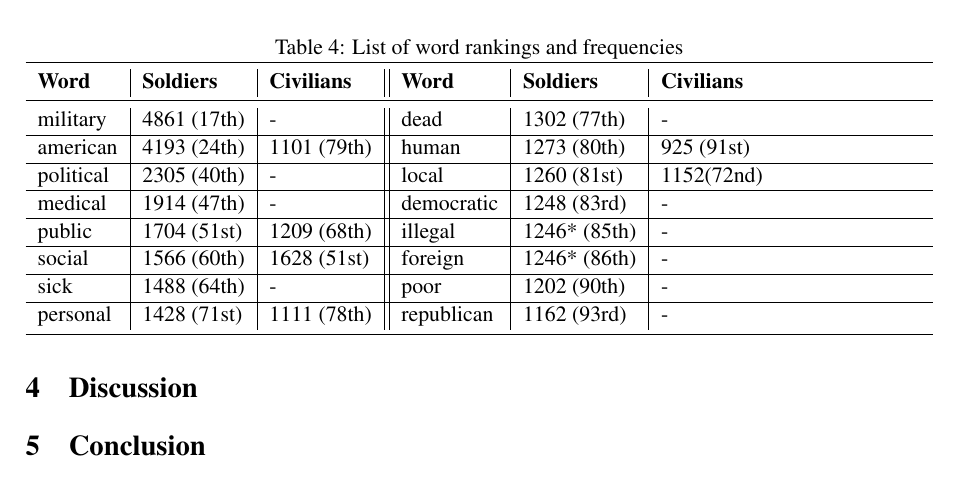
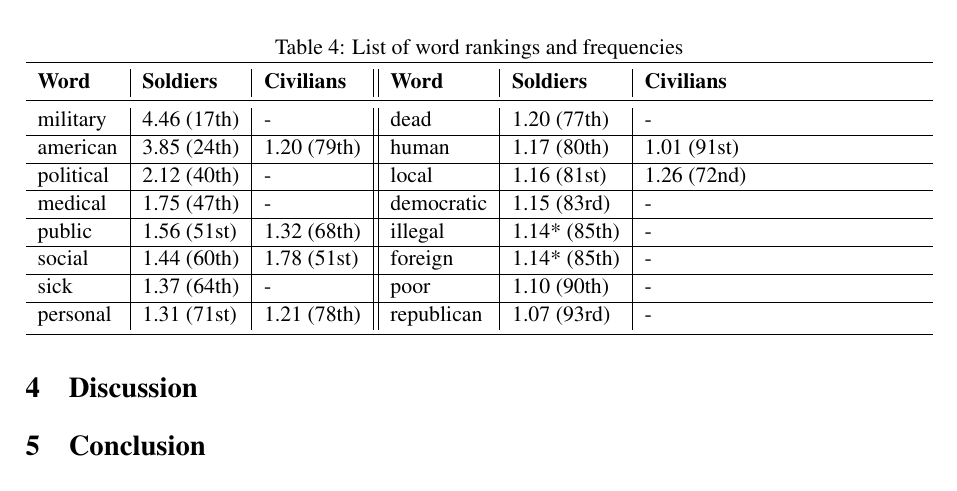
Before and after one commit to sumitmukhija/Sentiment-analysis-study, a LaTeX paper (paper/main.tex, which reads paper/experiment/experiment.tex): part of page 4 of 5, cut so that both start at the same text. Compiled offline with pdfLaTeX.

Commit message:
freq list updated

```diff
--- a/paper/experiment/experiment.tex
+++ b/paper/experiment/experiment.tex
@@ -134,33 +134,33 @@ We also counted adjectives with top 100 frequencies in soldiers and civilians co
     \tabularnewline \midrule
     military
                   &
-    4861 (17th)   & -                 & dead               & 1302 (77th)   & -
+    4.46 (17th)   & -                 & dead               & 1.20 (77th)   & -
     \tabularnewline \hline
     american
-                  & 4193 (24th)       & 1101 (79th)        & human         & 1273 (80th)       & 925 (91st)
+                  & 3.85 (24th)       & 1.20 (79th)        & human         & 1.17 (80th)       & 1.01 (91st)
     \tabularnewline \hline
     political
-                  & 2305 (40th)       & -                  & local         & 1260 (81st)       & 1152(72nd)
+                  & 2.12 (40th)       & -                  & local         & 1.16 (81st)       & 1.26 (72nd)
     \tabularnewline \hline
     medical
-                  & 1914 (47th)       & -                  & democratic
-                  & 1248 (83rd)       & -
+                  & 1.75 (47th)       & -                  & democratic
+                  & 1.15 (83rd)       & -
     \tabularnewline \hline
     public
-                  & 1704 (51st)       & 1209 (68th)        & illegal
-                  & 1246* (85th)      & -
+                  & 1.56 (51st)       & 1.32 (68th)        & illegal
+                  & 1.14* (85th)      & -
     \tabularnewline \hline
     social
-                  & 1566 (60th)       & 1628 (51st)        & foreign
-                  & 1246* (86th)      & -
+                  & 1.44 (60th)       & 1.78 (51st)        & foreign
+                  & 1.14* (85th)      & -
     \tabularnewline \hline
     sick
-                  & 1488 (64th)       & -                  & poor
-                  & 1202 (90th)       & -
+                  & 1.37 (64th)       & -                  & poor
+                  & 1.10 (90th)       & -
     \tabularnewline \hline
     personal
-                  & 1428 (71st)       & 1111 (78th)        & republican
-                  & 1162 (93rd)       & -
+                  & 1.31 (71st)       & 1.21 (78th)        & republican
+                  & 1.07 (93rd)       & -
     \tabularnewline \bottomrule
   \end{tabularx}
 \end{table}
```
Also changed, not shown: paper/main.pdf, 1 other file.
